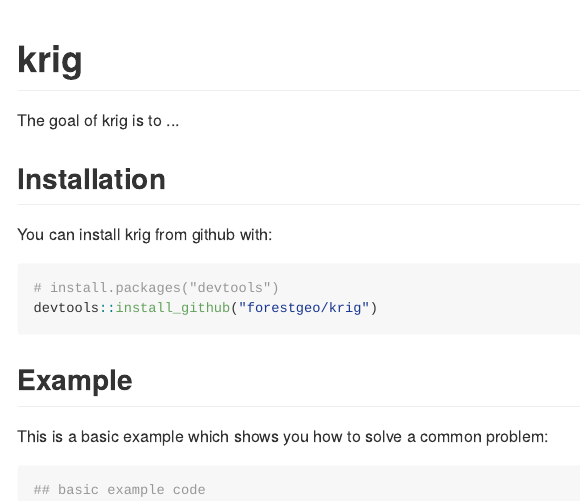
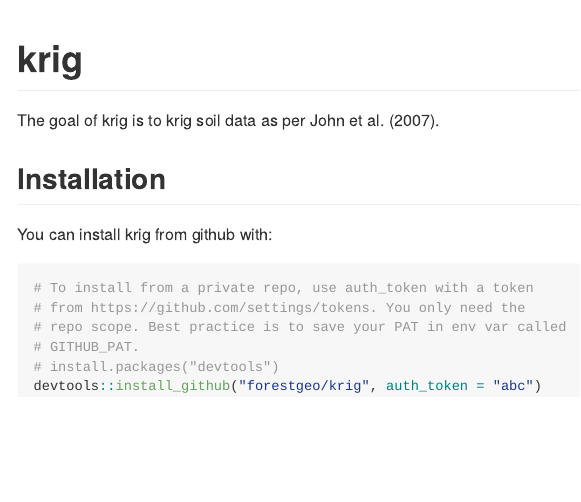
Before and after one commit to helixcn/fgeo.habitat, an R Markdown document (README.Rmd): the page in a window 1100 px wide, from its top. The pictures show the output file README.md that the author committed with the source, drawn offline in the style of GitHub.

Commit message:
Add installation instructions to README.

````diff
--- a/README.Rmd
+++ b/README.Rmd
@@ -12,23 +12,20 @@
   out.width = "100%"
 )
 ```
+
 # krig
 
-The goal of krig is to ...
+The goal of krig is to krig soil data as per John et al. (2007).
 
 ## Installation
 
 You can install krig from github with:
 
-```{r gh-installation, eval = FALSE}
+```R
+# To install from a private repo, use auth_token with a token
+# from https://github.com/settings/tokens. You only need the
+# repo scope. Best practice is to save your PAT in env var called
+# GITHUB_PAT.
 # install.packages("devtools")
-devtools::install_github("forestgeo/krig")
+devtools::install_github("forestgeo/krig", auth_token = "abc")
 ```
-
-## Example
-
-This is a basic example which shows you how to solve a common problem:
-
-```{r example}
-## basic example code
-```
````
Also changed, not shown: README.md.
